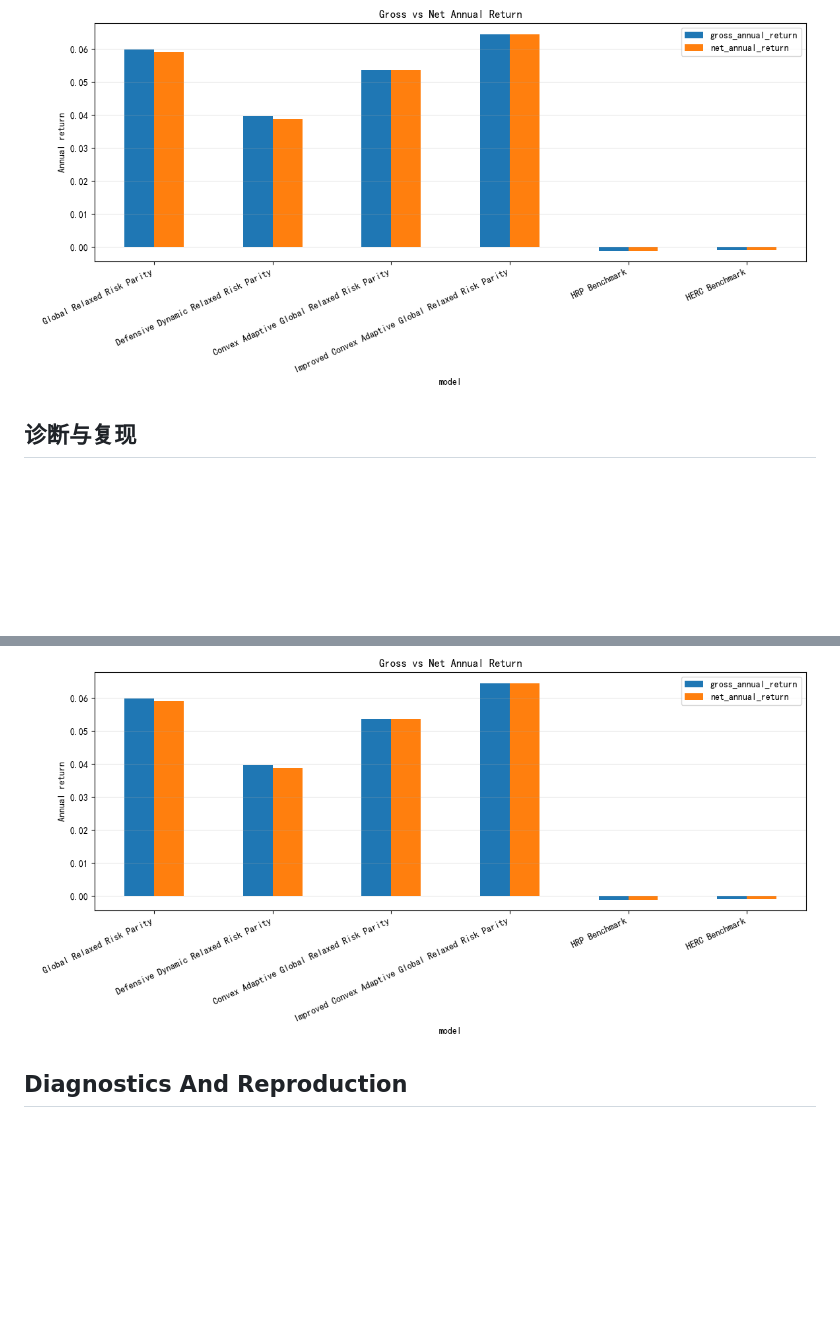
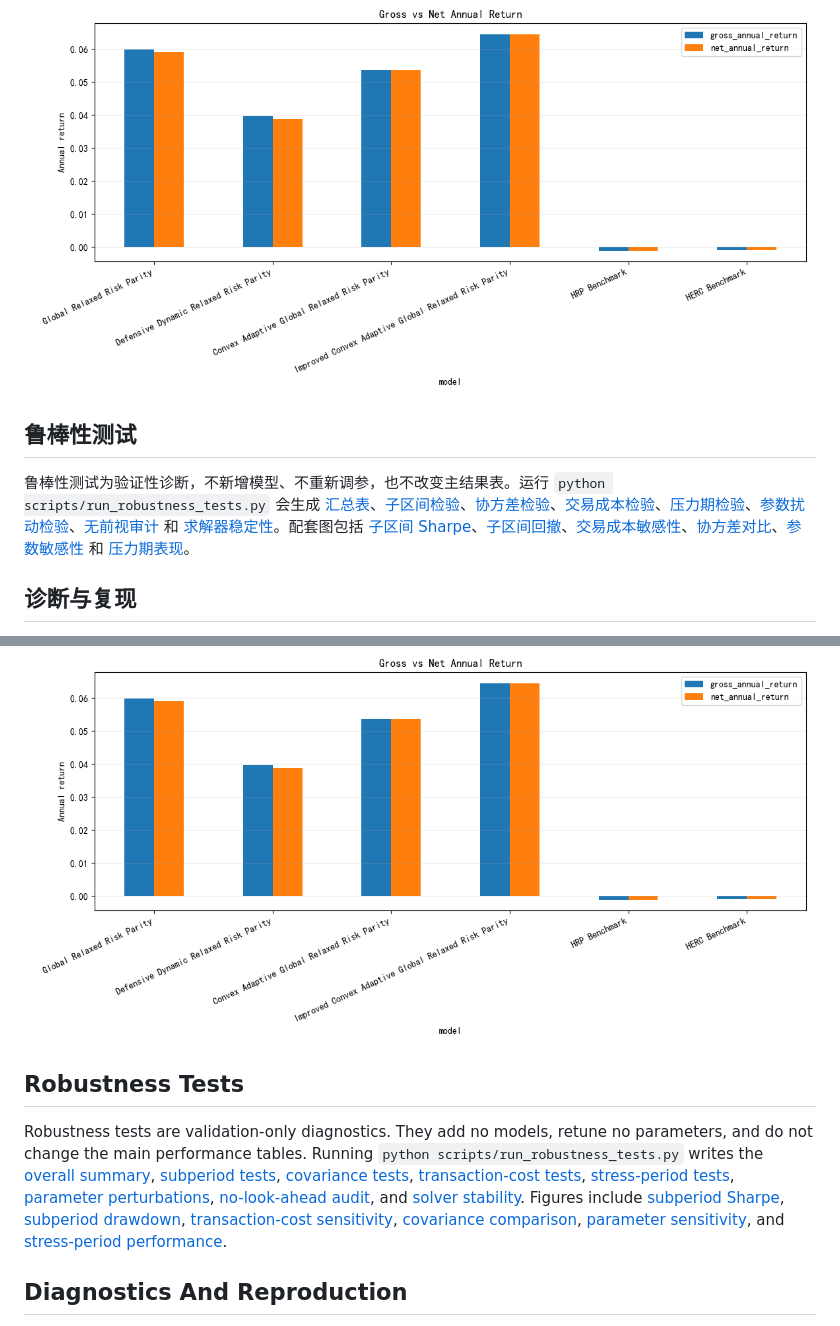
Before and after one commit to ericxuzhesheng/Relaxed-Risk-Parity-Research, a Markdown page: README.md, 2 parts joined by grey strips. Rendered like a GitHub page; blank space fills up the shorter version.

Commit message:
Add robustness tests for Convex Adaptive RRP

```diff
--- a/README.md
+++ b/README.md
@@ -70,6 +70,10 @@ Convex Adaptive Global Relaxed Risk Parity 使用的是凸化后的宽松风险
 交易成本与换手主题的附加图表：
 
 ![Convex adaptive transaction cost comparison](results/figures/convex_adaptive_transaction_cost_comparison.png)
+
+## 鲁棒性测试
+
+鲁棒性测试为验证性诊断，不新增模型、不重新调参，也不改变主结果表。运行 `python scripts/run_robustness_tests.py` 会生成 [汇总表](results/tables/robustness_overall_summary.csv)、[子区间检验](results/tables/robustness_subperiod_summary.csv)、[协方差检验](results/tables/robustness_covariance_summary.csv)、[交易成本检验](results/tables/robustness_transaction_cost_summary.csv)、[压力期检验](results/tables/robustness_stress_period_summary.csv)、[参数扰动检验](results/tables/robustness_parameter_perturbation.csv)、[无前视审计](results/tables/robustness_no_lookahead_audit.csv) 和 [求解器稳定性](results/tables/robustness_solver_stability.csv)。配套图包括 [子区间 Sharpe](results/figures/robustness_subperiod_sharpe.png)、[子区间回撤](results/figures/robustness_subperiod_drawdown.png)、[交易成本敏感性](results/figures/robustness_transaction_cost_sensitivity.png)、[协方差对比](results/figures/robustness_covariance_comparison.png)、[参数敏感性](results/figures/robustness_parameter_sensitivity.png) 和 [压力期表现](results/figures/robustness_stress_period_performance.png)。
 
 ## 诊断与复现
 
@@ -162,6 +166,10 @@ Additional transaction-cost and turnover figure:
 
 ![Convex adaptive transaction cost comparison](results/figures/convex_adaptive_transaction_cost_comparison.png)
 
+## Robustness Tests
+
+Robustness tests are validation-only diagnostics. They add no models, retune no parameters, and do not change the main performance tables. Running `python scripts/run_robustness_tests.py` writes the [overall summary](results/tables/robustness_overall_summary.csv), [subperiod tests](results/tables/robustness_subperiod_summary.csv), [covariance tests](results/tables/robustness_covariance_summary.csv), [transaction-cost tests](results/tables/robustness_transaction_cost_summary.csv), [stress-period tests](results/tables/robustness_stress_period_summary.csv), [parameter perturbations](results/tables/robustness_parameter_perturbation.csv), [no-look-ahead audit](results/tables/robustness_no_lookahead_audit.csv), and [solver stability](results/tables/robustness_solver_stability.csv). Figures include [subperiod Sharpe](results/figures/robustness_subperiod_sharpe.png), [subperiod drawdown](results/figures/robustness_subperiod_drawdown.png), [transaction-cost sensitivity](results/figures/robustness_transaction_cost_sensitivity.png), [covariance comparison](results/figures/robustness_covariance_comparison.png), [parameter sensitivity](results/figures/robustness_parameter_sensitivity.png), and [stress-period performance](results/figures/robustness_stress_period_performance.png).
+
 ## Diagnostics And Reproduction
 
 - `cvxpy` version: `1.8.2`
```
Also changed, not shown: results/figures/robustness_covariance_comparison.png (added), results/figures/robustness_parameter_sensitivity.png (added), results/figures/robustness_stress_period_performance.png (added), results/figures/robustness_subperiod_drawdown.png (added), results/figures/robustness_subperiod_sharpe.png (added), results/figures/robustness_transaction_cost_sensitivity.png (added), 11 other files.
